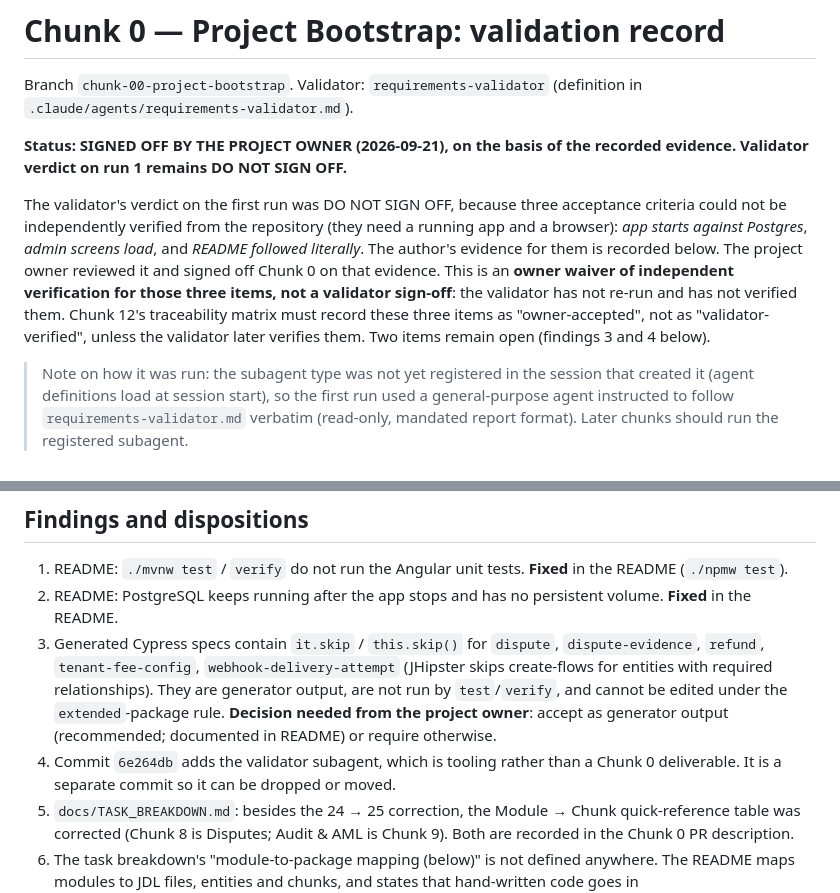
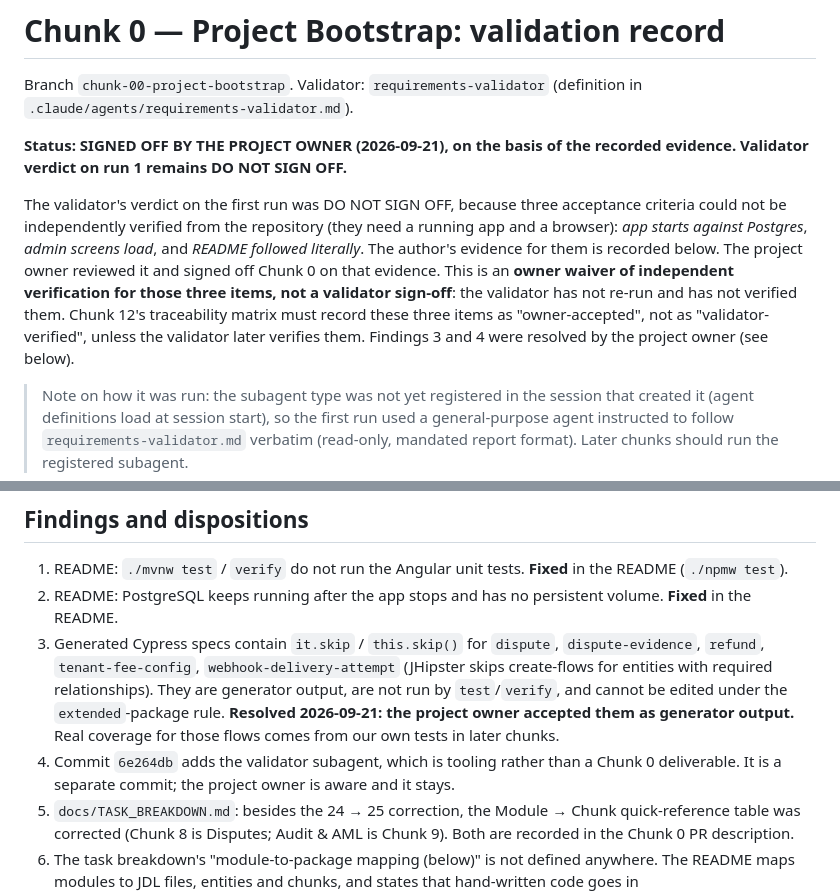
Before and after one commit to awoedey2k/Payment-Gateway-Platform, a Markdown page: docs/validation/chunk-00.md, 2 parts joined by grey strips. Rendered like a GitHub page.

```diff
--- a/docs/validation/chunk-00.md
+++ b/docs/validation/chunk-00.md
@@ -4,7 +4,7 @@ Branch `chunk-00-project-bootstrap`. Validator: `requirements-validator` (defini
 
 **Status: SIGNED OFF BY THE PROJECT OWNER (2026-09-21), on the basis of the recorded evidence. Validator verdict on run 1 remains DO NOT SIGN OFF.**
 
-The validator's verdict on the first run was DO NOT SIGN OFF, because three acceptance criteria could not be independently verified from the repository (they need a running app and a browser): *app starts against Postgres*, *admin screens load*, and *README followed literally*. The author's evidence for them is recorded below. The project owner reviewed it and signed off Chunk 0 on that evidence. This is an **owner waiver of independent verification for those three items, not a validator sign-off**: the validator has not re-run and has not verified them. Chunk 12's traceability matrix must record these three items as "owner-accepted", not as "validator-verified", unless the validator later verifies them. Two items remain open (findings 3 and 4 below).
+The validator's verdict on the first run was DO NOT SIGN OFF, because three acceptance criteria could not be independently verified from the repository (they need a running app and a browser): *app starts against Postgres*, *admin screens load*, and *README followed literally*. The author's evidence for them is recorded below. The project owner reviewed it and signed off Chunk 0 on that evidence. This is an **owner waiver of independent verification for those three items, not a validator sign-off**: the validator has not re-run and has not verified them. Chunk 12's traceability matrix must record these three items as "owner-accepted", not as "validator-verified", unless the validator later verifies them. Findings 3 and 4 were resolved by the project owner (see below).
 
 > Note on how it was run: the subagent type was not yet registered in the session that created it (agent definitions load at session start), so the first run used a general-purpose agent instructed to follow `requirements-validator.md` verbatim (read-only, mandated report format). Later chunks should run the registered subagent.
 
@@ -42,8 +42,8 @@ What still cannot be independently reproduced by the validator: the browser chec
 
 1. README: `./mvnw test` / `verify` do not run the Angular unit tests. **Fixed** in the README (`./npmw test`).
 2. README: PostgreSQL keeps running after the app stops and has no persistent volume. **Fixed** in the README.
-3. Generated Cypress specs contain `it.skip` / `this.skip()` for `dispute`, `dispute-evidence`, `refund`, `tenant-fee-config`, `webhook-delivery-attempt` (JHipster skips create-flows for entities with required relationships). They are generator output, are not run by `test`/`verify`, and cannot be edited under the `extended`-package rule. **Decision needed from the project owner**: accept as generator output (recommended; documented in README) or require otherwise.
-4. Commit `6e264db` adds the validator subagent, which is tooling rather than a Chunk 0 deliverable. It is a separate commit so it can be dropped or moved.
+3. Generated Cypress specs contain `it.skip` / `this.skip()` for `dispute`, `dispute-evidence`, `refund`, `tenant-fee-config`, `webhook-delivery-attempt` (JHipster skips create-flows for entities with required relationships). They are generator output, are not run by `test`/`verify`, and cannot be edited under the `extended`-package rule. **Resolved 2026-09-21: the project owner accepted them as generator output.** Real coverage for those flows comes from our own tests in later chunks.
+4. Commit `6e264db` adds the validator subagent, which is tooling rather than a Chunk 0 deliverable. It is a separate commit; the project owner is aware and it stays.
 5. `docs/TASK_BREAKDOWN.md`: besides the 24 → 25 correction, the Module → Chunk quick-reference table was corrected (Chunk 8 is Disputes; Audit & AML is Chunk 9). Both are recorded in the Chunk 0 PR description.
 6. The task breakdown's "module-to-package mapping (below)" is not defined anywhere. The README maps modules to JDL files, entities and chunks, and states that hand-written code goes in `io.paymentgateway.core.extended` (project owner's rule, 2026-09-21).
 7. Security notes for Chunk 11 (not Chunk 0 criteria): `.yo-rc.json` contains a generated `jwtSecretKey` and `src/main/resources/config/tls/keystore.p12` is committed. Both are JHipster development defaults and must be replaced or externalised before any real deployment.
```
Also changed, not shown: README.md (+15 -0 lines).
